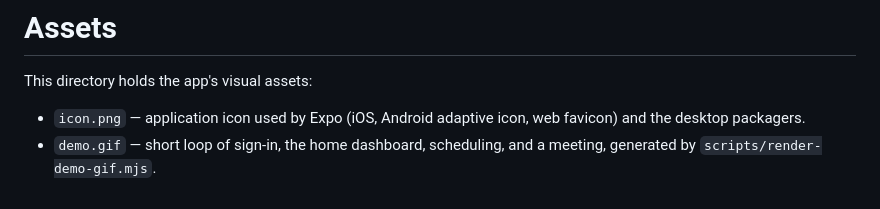
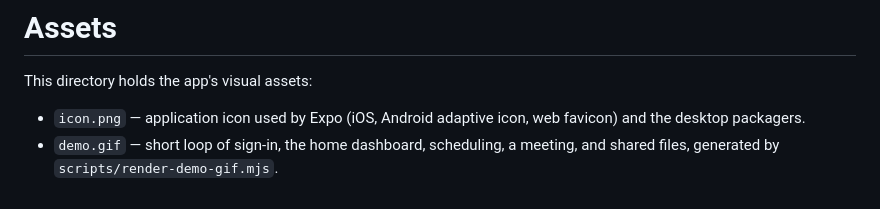
Before and after one commit to alexalghisi/collab, a Markdown page: assets/README.md, the part around the change. Drawn GitHub-style.

```diff
--- a/assets/README.md
+++ b/assets/README.md
@@ -3,4 +3,4 @@
 This directory holds the app's visual assets:
 
 - `icon.png` — application icon used by Expo (iOS, Android adaptive icon, web favicon) and the desktop packagers.
-- `demo.gif` — short loop of sign-in, the home dashboard, scheduling, and a meeting, generated by `scripts/render-demo-gif.mjs`.
+- `demo.gif` — short loop of sign-in, the home dashboard, scheduling, a meeting, and shared files, generated by `scripts/render-demo-gif.mjs`.
```
Also changed, not shown: README.md (+2 -2 lines), assets/demo.gif, 7 other files.
